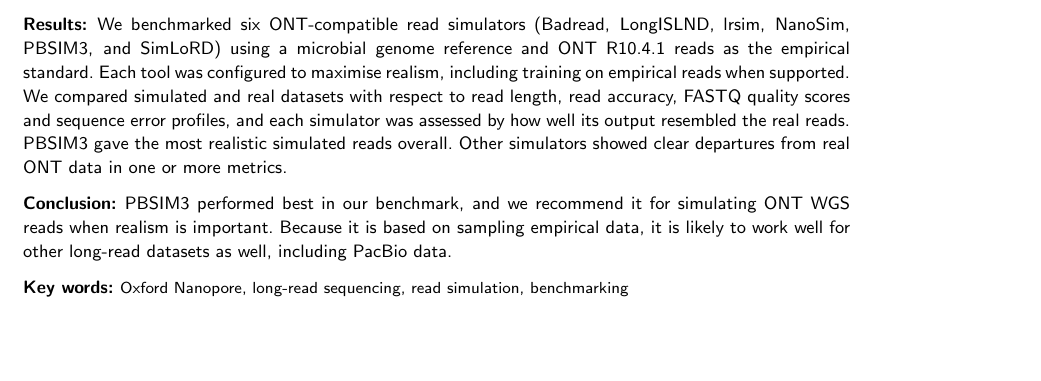
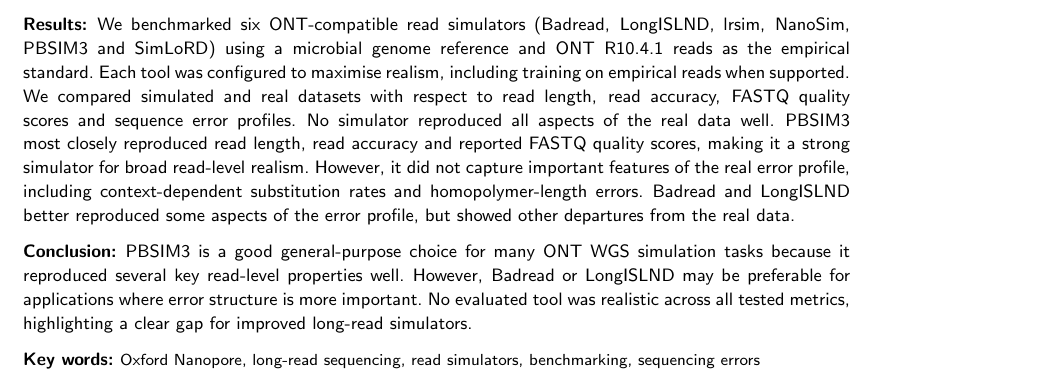
Before and after one commit to mtaouk/ONT-Read-Simulator-Benchmarking, a LaTeX document (manuscript/main.tex): part of page 1 of 10, cut so that both start at the same text, the shorter picture padded with empty space. Compiled offline with pdfLaTeX.

Commit message:
Edit manuscript

```diff
--- a/manuscript/main.tex
+++ b/manuscript/main.tex
@@ -46,16 +46,16 @@
 
 \abstract{
 \textbf{Background:}
-Oxford Nanopore Technologies (ONT) sequencing is increasingly used for whole-genome sequencing (WGS) across a wide range of applications. However, the platform has evolved rapidly through updates to flowcell chemistry and basecalling algorithms, altering the characteristics of the resulting sequencing data. Read simulators provide synthetic datasets with known ground truth, enabling controlled development and evaluation of methods, but many existing simulators were developed for earlier versions of ONT sequencing or use generic long‑read assumptions, and their realism for contemporary ONT data is unclear.
+Oxford Nanopore Technologies (ONT) sequencing is increasingly used for whole-genome sequencing (WGS) across a wide range of applications. However, the platform has evolved rapidly through updates to flowcell chemistry and basecalling algorithms, altering the characteristics of the resulting sequencing data. Read simulators provide synthetic datasets with known ground truth, enabling controlled development and evaluation of methods, but many existing simulators were developed for earlier versions of ONT sequencing or use generic long-read assumptions, and their realism for contemporary ONT data is unclear.
 \vspace{0.5\baselineskip}\\
 \textbf{Results:}
-We benchmarked six ONT‑compatible read simulators (Badread, LongISLND, lrsim, NanoSim, PBSIM3, and SimLoRD) using a microbial genome reference and ONT R10.4.1 reads as the empirical standard. Each tool was configured to maximise realism, including training on empirical reads when supported. We compared simulated and real datasets with respect to read length, read accuracy, FASTQ quality scores and sequence error profiles, and each simulator was assessed by how well its output resembled the real reads. PBSIM3 gave the most realistic simulated reads overall. Other simulators showed clear departures from real ONT data in one or more metrics.
+We benchmarked six ONT-compatible read simulators (Badread, LongISLND, lrsim, NanoSim, PBSIM3 and SimLoRD) using a microbial genome reference and ONT R10.4.1 reads as the empirical standard. Each tool was configured to maximise realism, including training on empirical reads when supported. We compared simulated and real datasets with respect to read length, read accuracy, FASTQ quality scores and sequence error profiles. No simulator reproduced all aspects of the real data well. PBSIM3 most closely reproduced read length, read accuracy and reported FASTQ quality scores, making it a strong simulator for broad read-level realism. However, it did not capture important features of the real error profile, including context-dependent substitution rates and homopolymer-length errors. Badread and LongISLND better reproduced some aspects of the error profile, but showed other departures from the real data.
 \vspace{0.5\baselineskip}\\
 \textbf{Conclusion:}
-PBSIM3 performed best in our benchmark, and we recommend it for simulating ONT WGS reads when realism is important. Because it is based on sampling empirical data, it is likely to work well for other long-read datasets as well, including PacBio data.
+PBSIM3 is a good general-purpose choice for many ONT WGS simulation tasks because it reproduced several key read-level properties well. However, Badread or LongISLND may be preferable for applications where error structure is more important. No evaluated tool was realistic across all tested metrics, highlighting a clear gap for improved long-read simulators.
 }
 
-\keywords{Oxford Nanopore, long‑read sequencing, read simulation, benchmarking}
+\keywords{Oxford Nanopore, long-read sequencing, read simulators, benchmarking, sequencing errors}
 
 
 
```
Also changed, not shown: manuscript/main.tex (4 more changed lines).
